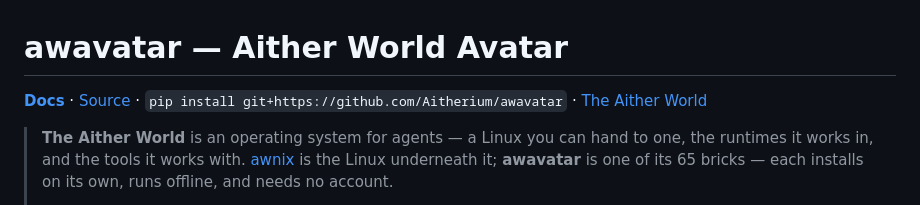
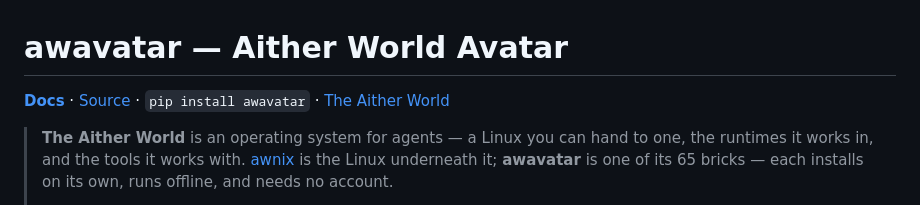
Before and after one commit to Aitherium/awavatar, a Markdown page: README.md, the part around the change. Rendered like a GitHub page.

Commit message:
chore(ecosystem): regenerate from the registry

```diff
--- a/README.md
+++ b/README.md
@@ -2,7 +2,7 @@
 
 <!-- aither-header:start GENERATED from the ecosystem registry. Edits here are overwritten; change the registry instead. -->
 
-**[Docs](https://aitherium.github.io/awavatar/)**  ·  [Source](https://github.com/Aitherium/awavatar)  ·  `pip install git+https://github.com/Aitherium/awavatar`  ·  [The Aither World](https://aitherium.github.io/)
+**[Docs](https://aitherium.github.io/awavatar/)**  ·  [Source](https://github.com/Aitherium/awavatar)  ·  `pip install awavatar`  ·  [The Aither World](https://aitherium.github.io/)
 
 > **The Aither World** is an operating system for agents — a Linux you can hand to one, the runtimes it works in, and the tools it works with. [awnix](https://github.com/Aitherium/awnix) is the Linux underneath it; **awavatar** is one of its 65 bricks — each installs on its own, runs offline, and needs no account.
 >
```
